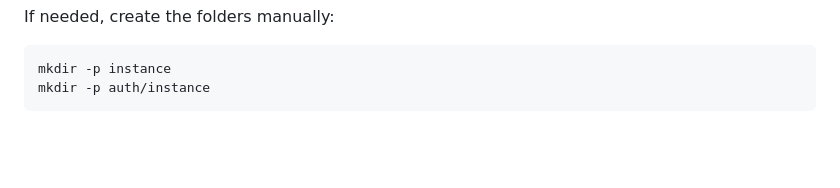
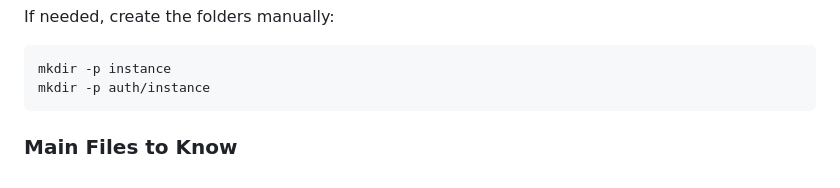
Before and after one commit to Mariam-Paktiawal/ITC-345---Python-Final-Project---Group-6-, a Markdown page: README.md, the part around the change. Drawn GitHub-style; blank space fills up the shorter version.

Commit message:
Add main files section to README

````diff
--- a/README.md
+++ b/README.md
@@ -258,3 +258,5 @@ If needed, create the folders manually:
 mkdir -p instance
 mkdir -p auth/instance
 ```
+
+### Main Files to Know
````
